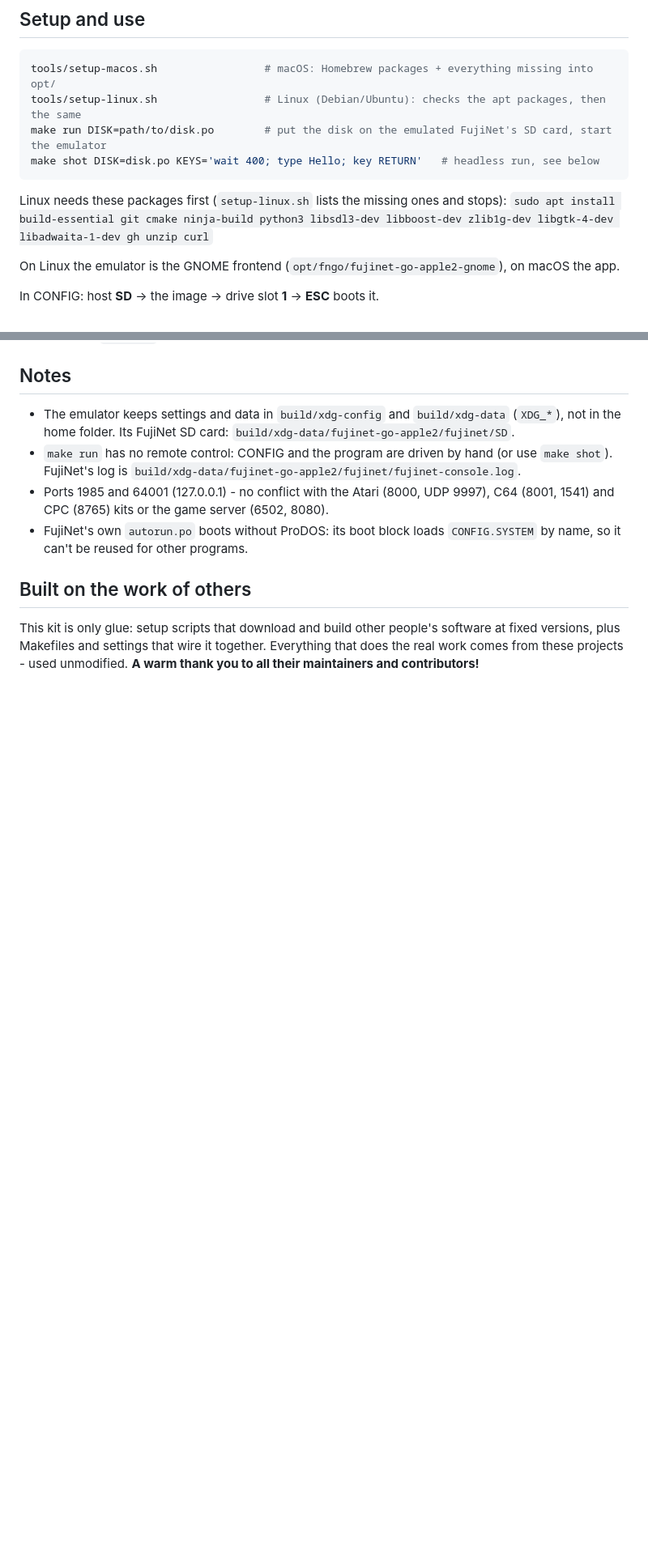
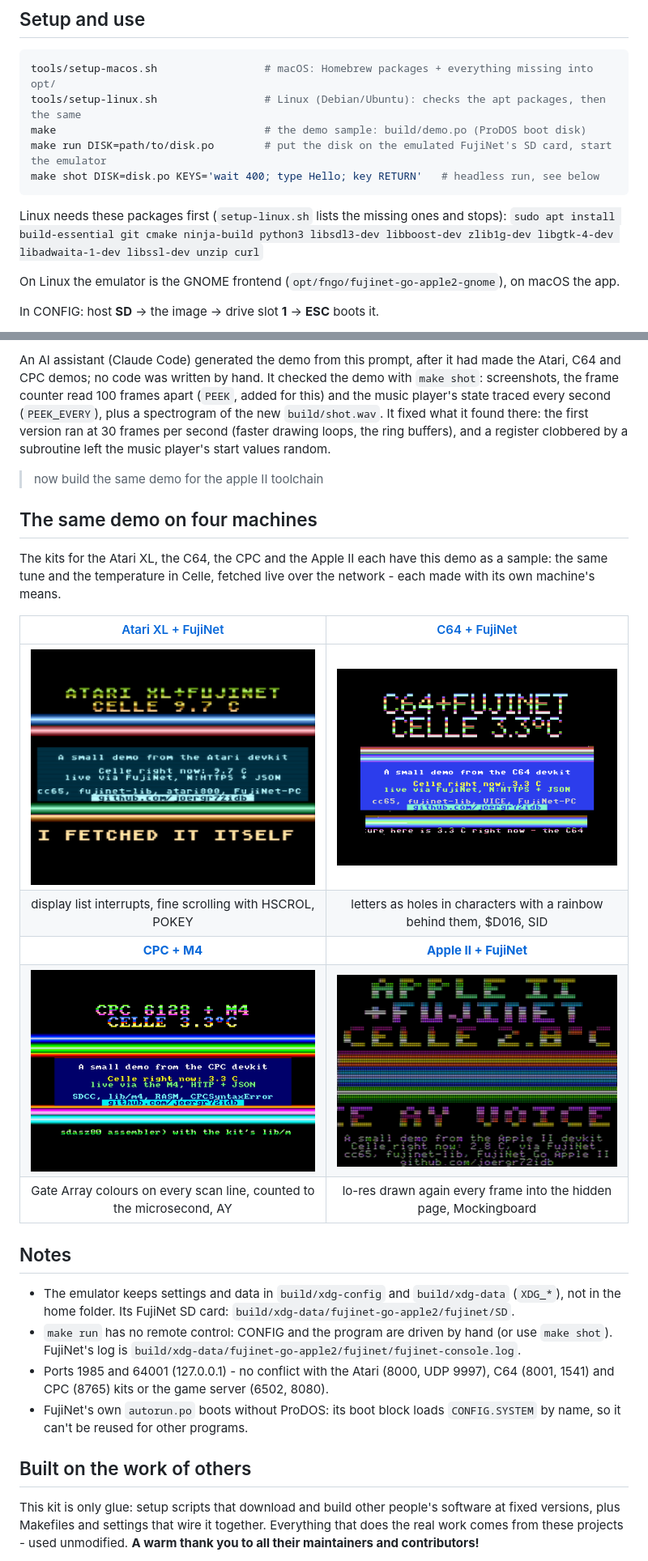
Before and after one commit to joergr72idb/retro-game-battle, a Markdown page: README.md, 2 parts joined by grey strips. Shown at 81% size. GitHub-like rendering; pictures changed too: docs/demos/apple2.png (added), docs/demos/atari.png (added), docs/demos/c64.png (added); blank space fills up the shorter version.

````diff
--- a/README.md
+++ b/README.md
@@ -16,12 +16,13 @@ with FujiNet built in. Everything is built into `opt/` inside this folder.
 ```sh
 tools/setup-macos.sh                 # macOS: Homebrew packages + everything missing into opt/
 tools/setup-linux.sh                 # Linux (Debian/Ubuntu): checks the apt packages, then the same
+make                                 # the demo sample: build/demo.po (ProDOS boot disk)
 make run DISK=path/to/disk.po        # put the disk on the emulated FujiNet's SD card, start the emulator
 make shot DISK=disk.po KEYS='wait 400; type Hello; key RETURN'   # headless run, see below
 ```
 
 Linux needs these packages first (`setup-linux.sh` lists the missing ones and stops):
-`sudo apt install build-essential git cmake ninja-build python3 libsdl3-dev libboost-dev zlib1g-dev libgtk-4-dev libadwaita-1-dev gh unzip curl`
+`sudo apt install build-essential git cmake ninja-build python3 libsdl3-dev libboost-dev zlib1g-dev libgtk-4-dev libadwaita-1-dev libssl-dev unzip curl`
 
 On Linux the emulator is the GNOME frontend (`opt/fngo/fujinet-go-apple2-gnome`), on macOS the app.
 
@@ -77,3 +105,24 @@ ports are fixed, so it refuses while `make run` is open.
+An AI assistant (Claude Code) generated the demo from this prompt, after it had made the Atari, C64
+and CPC demos; no code was written by hand. It checked the demo with `make shot`: screenshots, the
+frame counter read 100 frames apart (`PEEK`, added for this) and the music player's state traced
+every second (`PEEK_EVERY`), plus a spectrogram of the new `build/shot.wav`. It fixed what it found
+there: the first version ran at 30 frames per second (faster drawing loops, the ring buffers), and a
+register clobbered by a subroutine left the music player's start values random.
+
+> now build the same demo for the apple II toolchain
+
+## The same demo on four machines
+
+The kits for the Atari XL, the C64, the CPC and the Apple II each have this demo as a sample: the same
+tune and the temperature in Celle, fetched live over the network - each made with its own machine's means.
+
+| [Atari XL + FujiNet](https://github.com/joergr72idb/development-kit-atari-xl-and-fujinet) | [C64 + FujiNet](https://github.com/joergr72idb/development-kit-c64-and-fujinet) |
+|:---:|:---:|
+| ![The demo on the Atari XL](docs/demos/atari.png) | ![The demo on the C64](docs/demos/c64.png) |
+| display list interrupts, fine scrolling with HSCROL, POKEY | letters as holes in characters with a rainbow behind them, $D016, SID |
+| **[CPC + M4](https://github.com/joergr72idb/development-kit-cpc-and-m4)** | **[Apple II + FujiNet](https://github.com/joergr72idb/development-kit-apple2-and-fujinet)** |
+| ![The demo on the CPC](docs/demos/cpc.png) | ![The demo on the Apple II](docs/demos/apple2.png) |
+| Gate Array colours on every scan line, counted to the microsecond, AY | lo-res drawn again every frame into the hidden page, Mockingboard |
 
 ## Notes
 
````
Also changed, not shown: other parts of README.md (+28 -1 lines), CLAUDE.md (+6 -0 lines), docs/demo.png (added), 6 other files.
